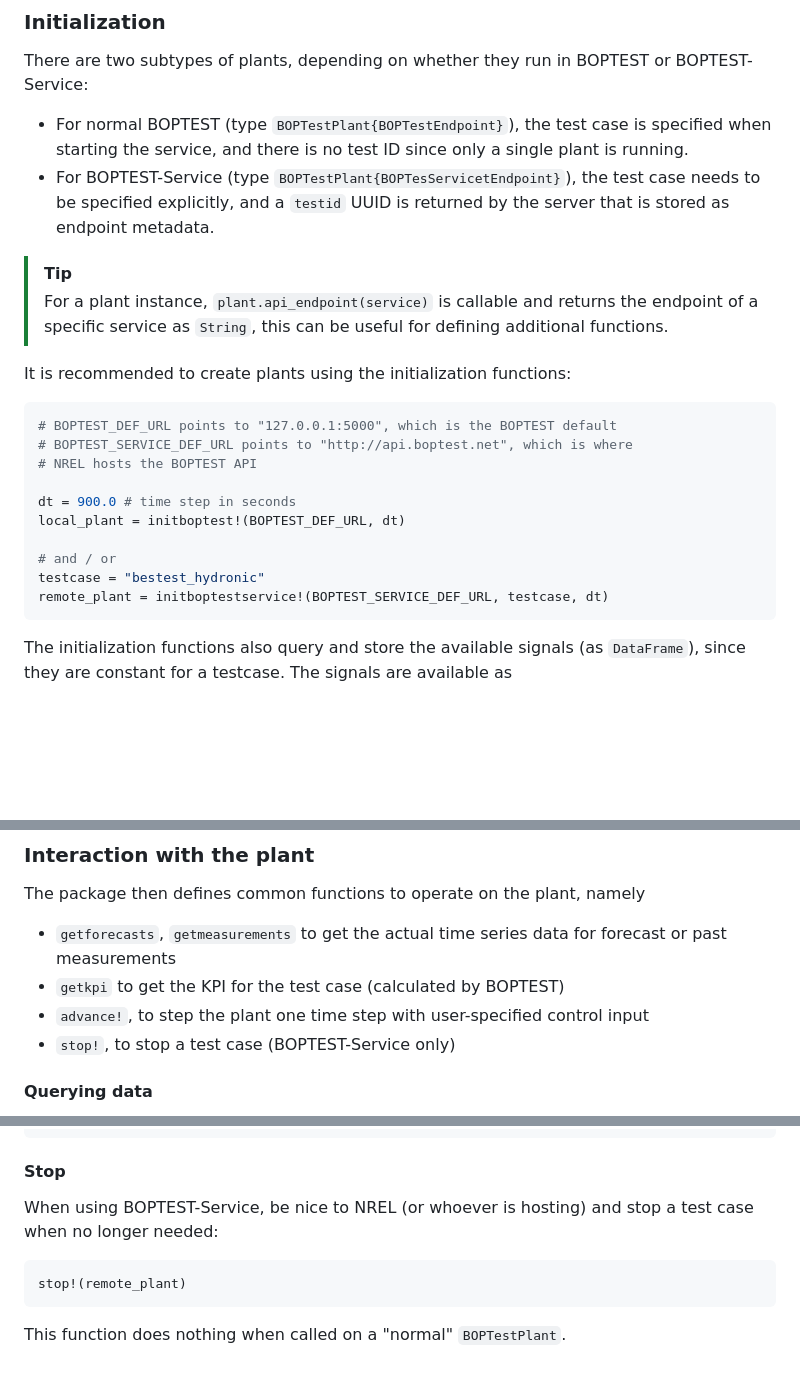
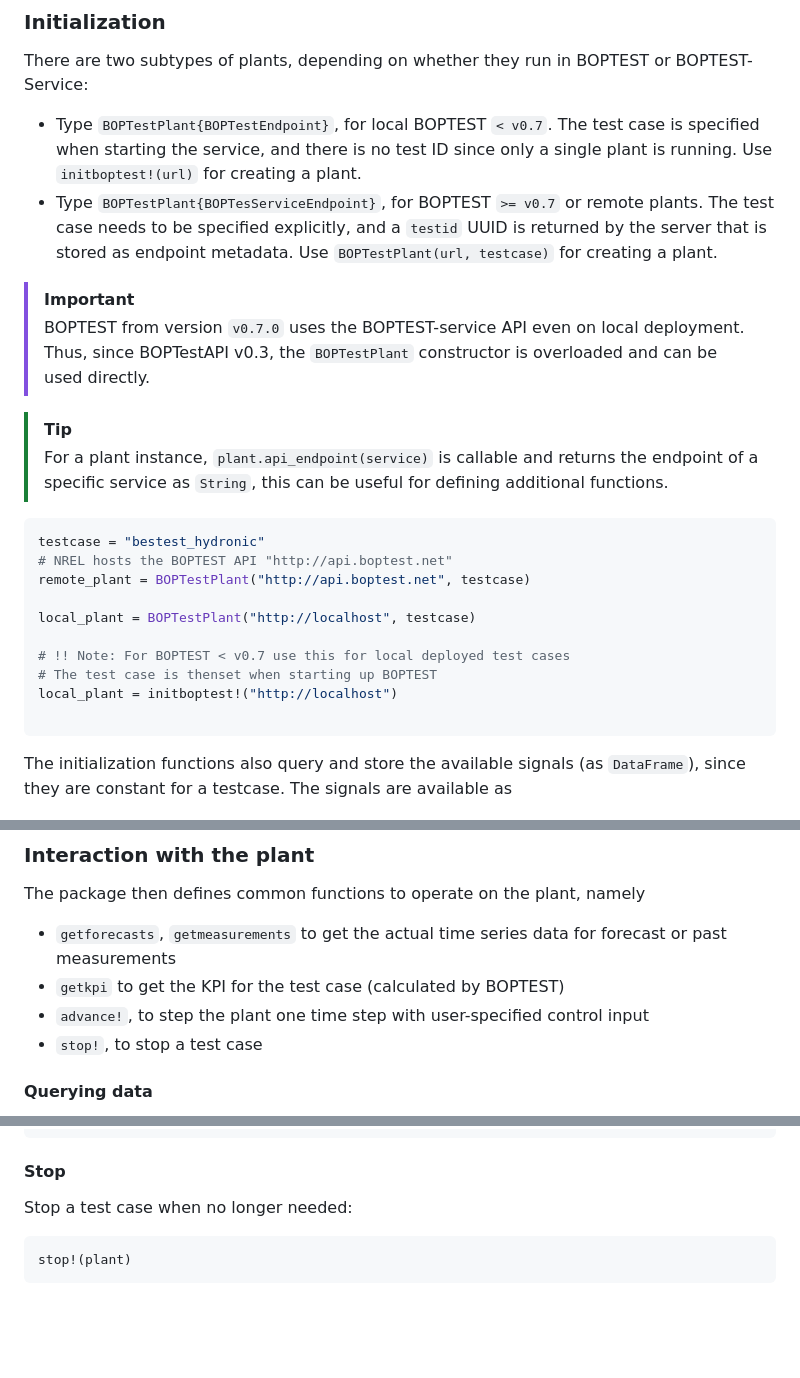
Before and after one commit to terion-io/BOPTestAPI.jl, a Markdown page: README.md, 3 parts joined by grey strips. GitHub-like rendering; blank space fills up the shorter version.

````diff
--- a/README.md
+++ b/README.md
@@ -19,25 +19,26 @@ The package then defines common functions to operate on the plant, which are tra
 
 ### Initialization
 There are two subtypes of plants, depending on whether they run in BOPTEST or BOPTEST-Service:
-* For normal BOPTEST (type `BOPTestPlant{BOPTestEndpoint}`), the test case is specified when starting the service, and there is no test ID since only a single plant is running.
-* For BOPTEST-Service (type `BOPTestPlant{BOPTesServicetEndpoint}`), the test case needs to be specified explicitly, and a `testid` UUID is returned by the server that is stored as endpoint metadata.
+* Type `BOPTestPlant{BOPTestEndpoint}`, for local BOPTEST `< v0.7`. The test case is specified when starting the service, and there is no test ID since only a single plant is running. Use `initboptest!(url)` for creating a plant.
+* Type `BOPTestPlant{BOPTesServiceEndpoint}`, for BOPTEST `>= v0.7` or remote plants. The test case needs to be specified explicitly, and a `testid` UUID is returned by the server that is stored as endpoint metadata. Use `BOPTestPlant(url, testcase)` for creating a plant.
+
+> [!IMPORTANT]
+> BOPTEST from version `v0.7.0` uses the BOPTEST-service API even on local deployment. Thus, since BOPTestAPI v0.3, the `BOPTestPlant` constructor is overloaded and can be used directly.
 
 > [!TIP]
 > For a plant instance, `plant.api_endpoint(service)` is callable and returns the endpoint of a specific service as `String`, this can be useful for defining additional functions.
 
-It is recommended to create plants using the initialization functions:
+```julia
+testcase = "bestest_hydronic"
+# NREL hosts the BOPTEST API "http://api.boptest.net"
+remote_plant = BOPTestPlant("http://api.boptest.net", testcase)
 
-```julia
-# BOPTEST_DEF_URL points to "127.0.0.1:5000", which is the BOPTEST default
-# BOPTEST_SERVICE_DEF_URL points to "http://api.boptest.net", which is where
-# NREL hosts the BOPTEST API
+local_plant = BOPTestPlant("http://localhost", testcase)
 
-dt = 900.0 # time step in seconds
-local_plant = initboptest!(BOPTEST_DEF_URL, dt)
+# !! Note: For BOPTEST < v0.7 use this for local deployed test cases
+# The test case is thenset when starting up BOPTEST
+local_plant = initboptest!("http://localhost")
 
-# and / or
-testcase = "bestest_hydronic"
-remote_plant = initboptestservice!(BOPTEST_SERVICE_DEF_URL, testcase, dt)
 ```
 
 The initialization functions also query and store the available signals (as `DataFrame`),
@@ -51,7 +52,7 @@ The package then defines common functions to operate on the plant, namely
 * `getforecasts`, `getmeasurements` to get the actual time series data for forecast or past measurements
 * `getkpi` to get the KPI for the test case (calculated by BOPTEST)
 * `advance!`, to step the plant one time step with user-specified control input
-* `stop!`, to stop a test case (BOPTEST-Service only)
+* `stop!`, to stop a test case
 
 #### Querying data
 The time series functions return a `DataFrame` with the time series. By default, a conversion to `Float64` is attempted (else the datatypes would be `Any`). You can use
@@ -78,10 +79,8 @@ kpi = getkpi(plant)
 ```
 
 #### Stop
-When using BOPTEST-Service, be nice to NREL (or whoever is hosting) and stop a test case when no longer needed:
+Stop a test case when no longer needed:
 
 ```julia
-stop!(remote_plant)
+stop!(plant)
 ```
-
-This function does nothing when called on a "normal" `BOPTestPlant`.
````
Also changed, not shown: docs/src/index.md (+8 -14 lines).
